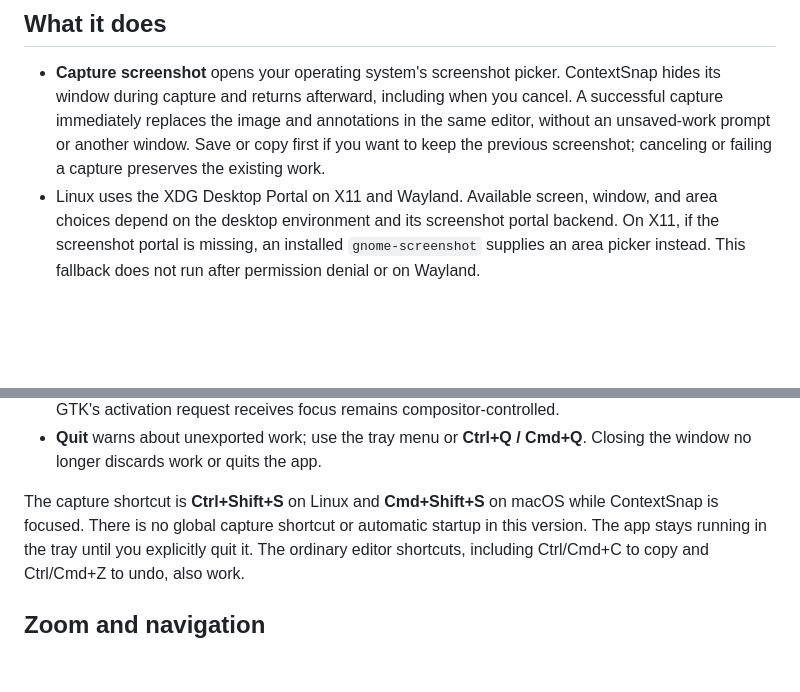
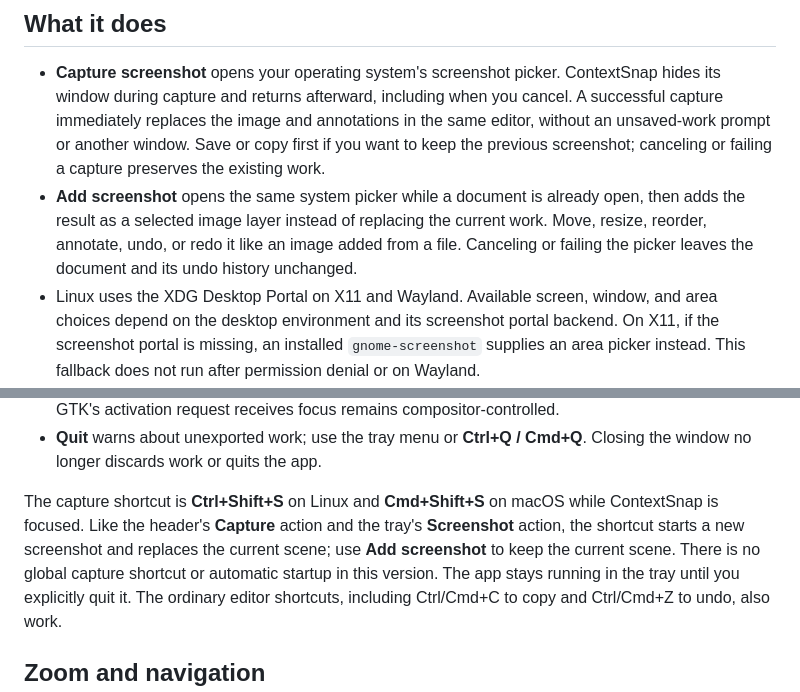
Before and after one commit to vitqst/vit-contextsnap, a Markdown page: desktop/README.md, 2 parts joined by grey strips. Drawn GitHub-style; blank space fills up the shorter version.

Commit message:
docs(desktop): explain screenshot layers

```diff
--- a/desktop/README.md
+++ b/desktop/README.md
@@ -14,6 +14,10 @@ below; the Chrome extension ZIP is not a desktop installer. Windows is not a des
   capture immediately replaces the image and annotations in the same editor, without an
   unsaved-work prompt or another window. Save or copy first if you want to keep the previous
   screenshot; canceling or failing a capture preserves the existing work.
+- **Add screenshot** opens the same system picker while a document is already open, then adds
+  the result as a selected image layer instead of replacing the current work. Move, resize,
+  reorder, annotate, undo, or redo it like an image added from a file. Canceling or failing the
+  picker leaves the document and its undo history unchanged.
 - Linux uses the XDG Desktop Portal on X11 and Wayland. Available screen, window, and area
   choices depend on the desktop environment and its screenshot portal backend.
   On X11, if the screenshot portal is missing, an installed `gnome-screenshot` supplies
@@ -88,7 +92,9 @@ below; the Chrome extension ZIP is not a desktop installer. Windows is not a des
   Closing the window no longer discards work or quits the app.
 
 The capture shortcut is **Ctrl+Shift+S** on Linux and **Cmd+Shift+S** on macOS while
-ContextSnap is focused. There is no global capture shortcut or automatic startup in this version.
+ContextSnap is focused. Like the header's **Capture** action and the tray's **Screenshot** action,
+the shortcut starts a new screenshot and replaces the current scene; use **Add screenshot** to
+keep the current scene. There is no global capture shortcut or automatic startup in this version.
 The app stays running in the tray until you explicitly quit it.
 The ordinary editor shortcuts, including Ctrl/Cmd+C to copy and Ctrl/Cmd+Z to undo, also work.
 
```
Also changed, not shown: docs/plans/2026-10-12-add-screenshot-layer.md (+3 -0 lines).
